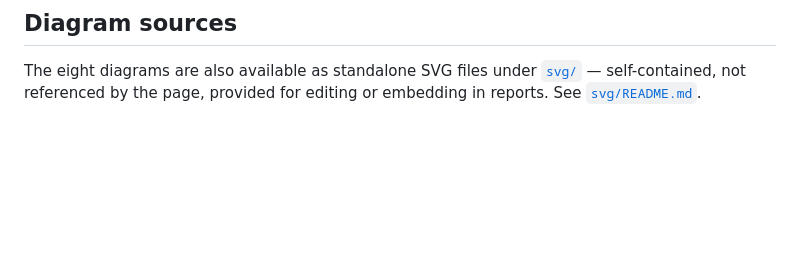
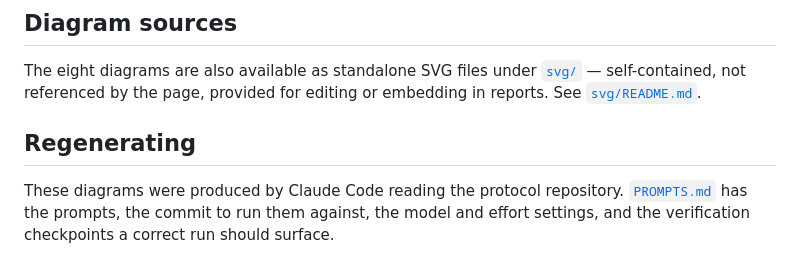
Before and after one commit to 0xStalin-eth/strata-live-markets-architecture, a Markdown page: README.md, the part around the change. GitHub-like rendering; blank space fills up the shorter version.

```diff
--- a/README.md
+++ b/README.md
@@ -75,3 +75,9 @@ repository. Not an audit report, and it contains no security findings.
 
 The eight diagrams are also available as standalone SVG files under [`svg/`](svg/) — self-contained,
 not referenced by the page, provided for editing or embedding in reports. See [`svg/README.md`](svg/README.md).
+
+## Regenerating
+
+These diagrams were produced by Claude Code reading the protocol repository. [`PROMPTS.md`](PROMPTS.md)
+has the prompts, the commit to run them against, the model and effort settings, and the
+verification checkpoints a correct run should surface.
```
Also changed, not shown: PROMPTS.md (added, +232 -0 lines).
